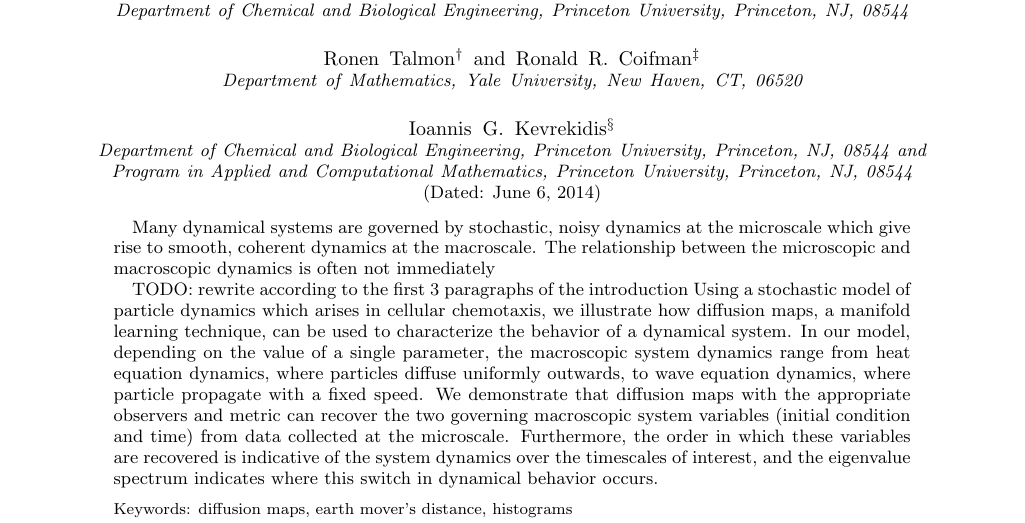
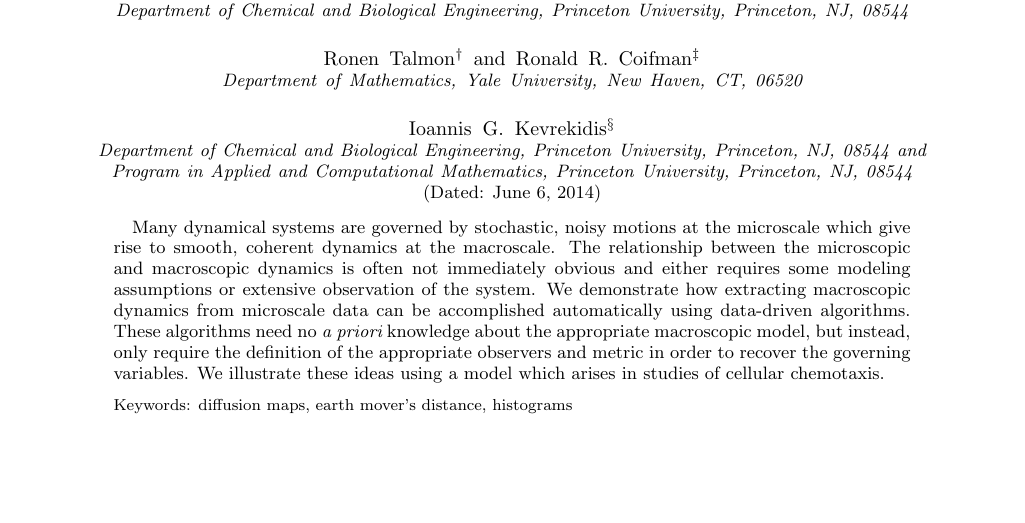
Before and after one commit to cdsilva/NLICA, a LaTeX paper (chemotaxis/prl_paper.tex): part of page 1 of 5, cut so that both start at the same text, the shorter picture padded with empty space. Compiled offline with pdfLaTeX.

Commit message:
edited prl paper some more

```diff
--- a/chemotaxis/prl_paper.tex
+++ b/chemotaxis/prl_paper.tex
@@ -34,32 +34,15 @@
 
 \begin{abstract}
 
-Many dynamical systems are governed by stochastic, noisy dynamics at the microscale which give rise to smooth, coherent dynamics at the macroscale.
+Many dynamical systems are governed by stochastic, noisy motions at the microscale which give rise to smooth, coherent dynamics at the macroscale.
 %
-The relationship between the microscopic and macroscopic dynamics is often not immediately
-
-
-
-TODO: rewrite according to the first 3 paragraphs of the introduction
+The relationship between the microscopic and macroscopic dynamics is often not immediately obvious and either requires some modeling assumptions or extensive observation of the system.
 %
-Using a stochastic model of particle dynamics which arises in cellular chemotaxis, we illustrate how diffusion maps, a manifold learning technique, can be used to characterize the behavior of a dynamical system.
+We demonstrate how extracting macroscopic dynamics from microscale data can be accomplished automatically using data-driven algorithms.
 %
-In our model, depending on the value of a single parameter, the macroscopic system dynamics range from heat equation dynamics, where particles diffuse uniformly outwards, to wave equation dynamics, where particle propagate with a fixed speed.
+These algorithms need no {\em a priori} knowledge about the appropriate macroscopic model, but instead, only require the definition of the appropriate observers and metric in order to recover the governing variables.
 %
-We demonstrate that diffusion maps with the appropriate observers and metric can recover the two governing macroscopic system variables (initial condition and time) from data collected at the microscale. % in a variable- and equation-free manner.
-%
-Furthermore, the order in which these variables are recovered is indicative of the system dynamics over the timescales of interest,
-and the eigenvalue spectrum indicates where this switch in dynamical behavior occurs.
-%
-%We demonstrate that an essential component of our analysis is working with the right observers (histograms/ensembles, rather than the single position of a particle) and with the right metric between those observers (earth mover's distance, rather than Euclidean distance).
-%
-%In heat equation mode, we find that time is more important than the initial conditions, as the particles quickly equilibrate.
-%
-%In wave equation mode, we find that the initial conditions are more important, as the initial distribution simply propagates in time.
-%
-%Furthermore, these two components have a completely different ``nature".
-%
-%One parameter (the initial condition) is governing the entire trajectory and the other parameter (time) is governing the ``step­--by­--step" evolution within each trajectory.
+We illustrate these ideas using a model which arises in studies of cellular chemotaxis.
 
 \end{abstract}
 
```
